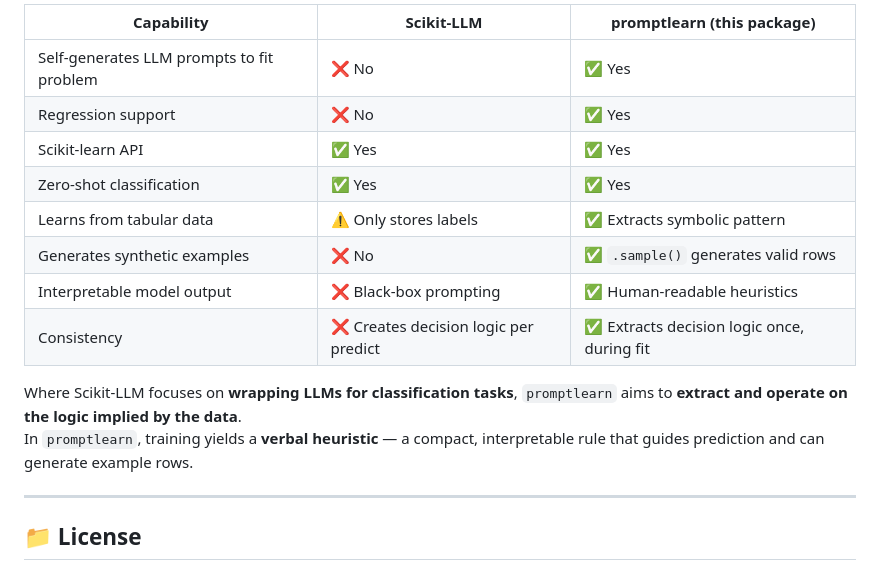
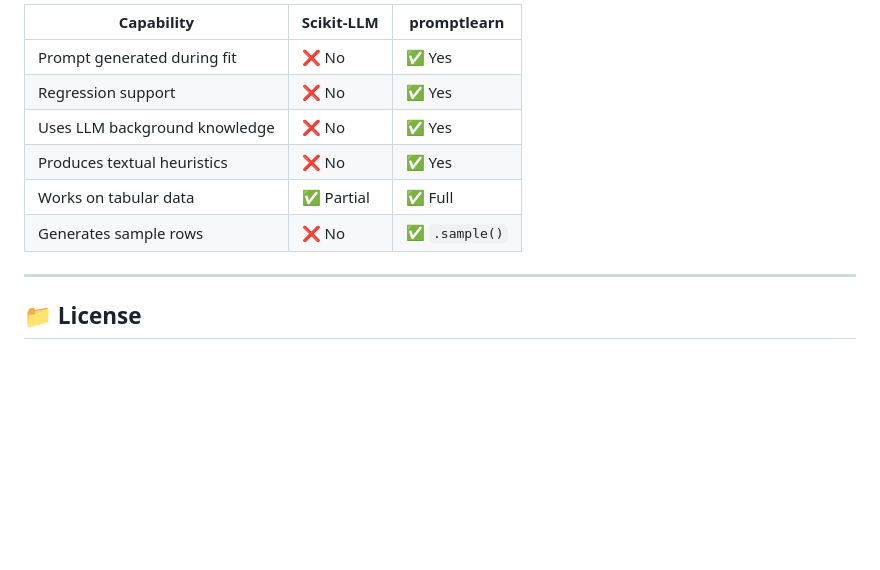
Before and after one commit to frlinaker/promptlearn, a Markdown page: README.md, the part around the change printed below. GitHub-like rendering; blank space fills up the shorter version.

```diff
--- a/README.md
+++ b/README.md
@@ -163,17 +139,12 @@ From **parameter optimization** → to **language-native heuristics**
 
-| Capability                          | Scikit-LLM                          | promptlearn (this package)               |
-|-------------------------------------|-------------------------------------|------------------------------------------|
-| Self-generates LLM prompts to fit problem  | ❌ No                                | ✅ Yes                                    |
-| Regression support                  | ❌ No                                | ✅ Yes                                    |
-| Scikit-learn API                    | ✅ Yes                               | ✅ Yes                                    |
-| Zero-shot classification            | ✅ Yes                               | ✅ Yes                                    |
-| Learns from tabular data            | ⚠️ Only stores labels                | ✅ Extracts symbolic pattern              |
-| Generates synthetic examples        | ❌ No                                | ✅ `.sample()` generates valid rows       |
-| Interpretable model output          | ❌ Black-box prompting               | ✅ Human-readable heuristics              |
-| Consistency                         | ❌ Creates decision logic per predict  | ✅ Extracts decision logic once, during fit    |
-
-Where Scikit-LLM focuses on **wrapping LLMs for classification tasks**, `promptlearn` aims to **extract and operate on the logic implied by the data**.
-In `promptlearn`, training yields a **verbal heuristic** — a compact, interpretable rule that guides prediction and can generate example rows.
+| Capability                  | Scikit-LLM         | promptlearn                |
+|-----------------------------|--------------------|----------------------------|
+| Prompt generated during fit | ❌ No               | ✅ Yes                     |
+| Regression support          | ❌ No               | ✅ Yes                     |
+| Uses LLM background knowledge | ❌ No             | ✅ Yes                     |
+| Produces textual heuristics | ❌ No               | ✅ Yes                     |
+| Works on tabular data       | ✅ Partial          | ✅ Full                    |
+| Generates sample rows       | ❌ No               | ✅ `.sample()`             |
 
 ---
 
```
Also changed, not shown: other parts of README.md (+80 -104 lines).
